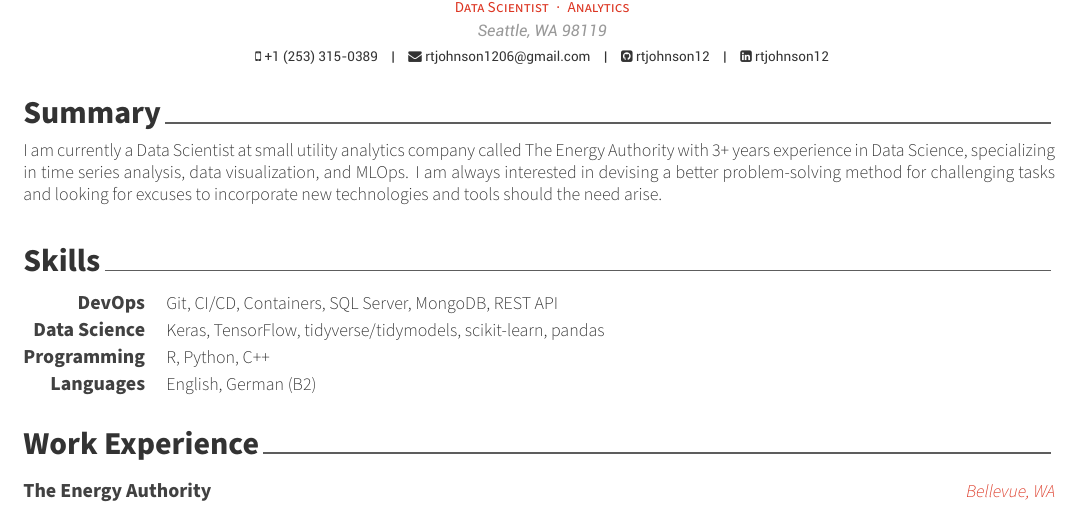
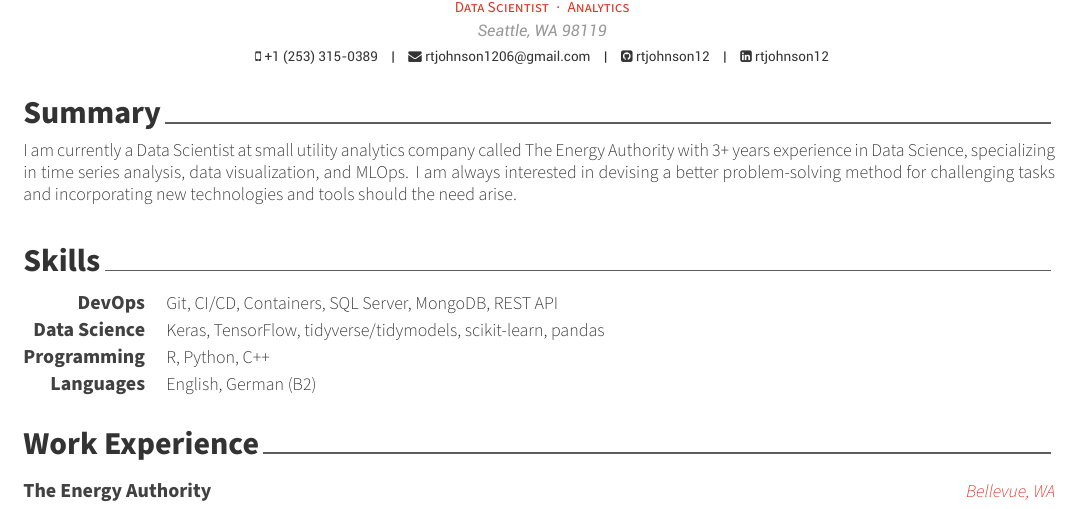
Before and after one commit to rio-sanjuan/resume, a LaTeX CV (examples/resume.tex, which reads examples/resume/summary.tex): part of the page, cut so that both start at the same text. The pictures show the PDF file examples/resume.pdf that the author committed with the source.

Commit message:
:pencil2: updates to resume summary language

```diff
--- a/examples/resume/summary.tex
+++ b/examples/resume/summary.tex
@@ -10,5 +10,5 @@
 \begin{cvparagraph}
 
 %---------------------------------------------------------
-I am currently a Data Scientist at small utility analytics company called The Energy Authority with 3+ years experience in Data Science, specializing in time series analysis, data visualization, and MLOps. I am always interested in devising a better problem-solving method for challenging tasks and looking for excuses to incorporate new technologies and tools should the need arise.
+I am currently a Data Scientist at small utility analytics company called The Energy Authority with 3+ years experience in Data Science, specializing in time series analysis, data visualization, and MLOps. I am always interested in devising a better problem-solving method for challenging tasks and incorporating new technologies and tools should the need arise.
 \end{cvparagraph}
```
Also changed, not shown: examples/coverletter.pdf, examples/cv.pdf, examples/resume.pdf, 4 other files.
